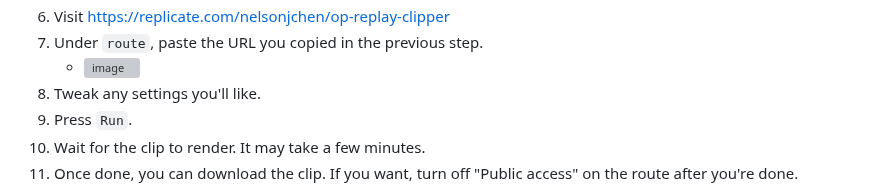
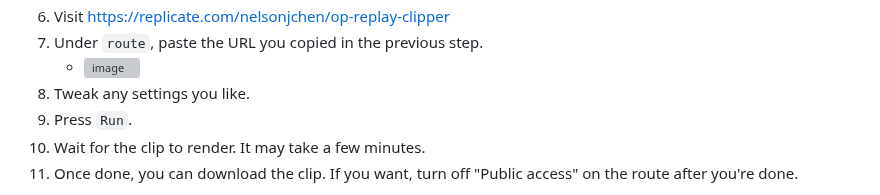
Before and after one commit to nelsonjchen/op-replay-clipper, a Markdown page: README.md, the part around the change. Rendered like a GitHub page; grey boxes are pictures that could not be loaded.

```diff
--- a/README.md
+++ b/README.md
@@ -64,7 +64,7 @@ We assume you've already paired your device and have access to the device with y
 6. Visit https://replicate.com/nelsonjchen/op-replay-clipper
 7. Under `route`, paste the URL you copied in the previous step.
    * ![image](https://github.com/commaai/openpilot/assets/5363/15d286cc-057f-4a1c-be82-855c5b570b90)
-8. Tweak any settings you'll like.
+8. Tweak any settings you like.
 9. Press `Run`.
 10. Wait for the clip to render. It may take a few minutes.
 11. Once done, you can download the clip. If you want, turn off "Public access" on the route after you're done.
```
